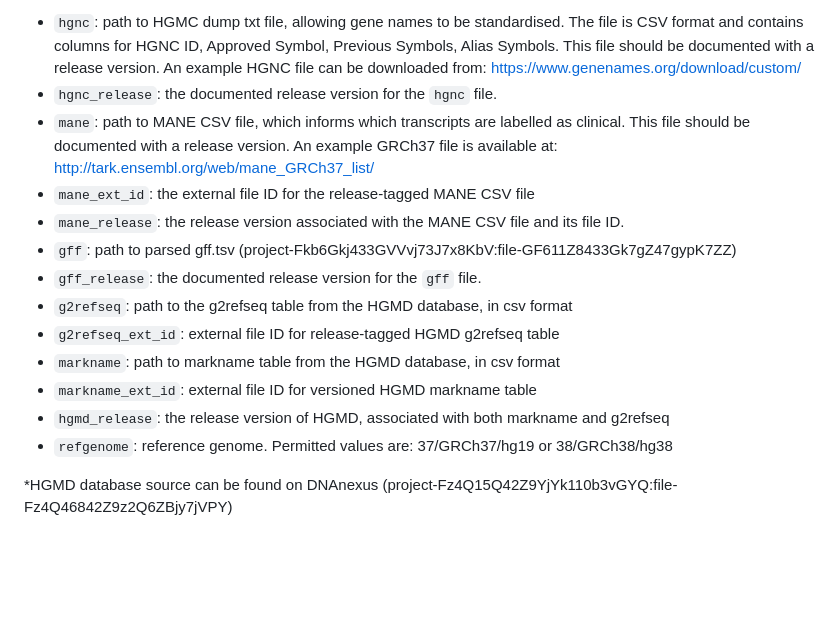
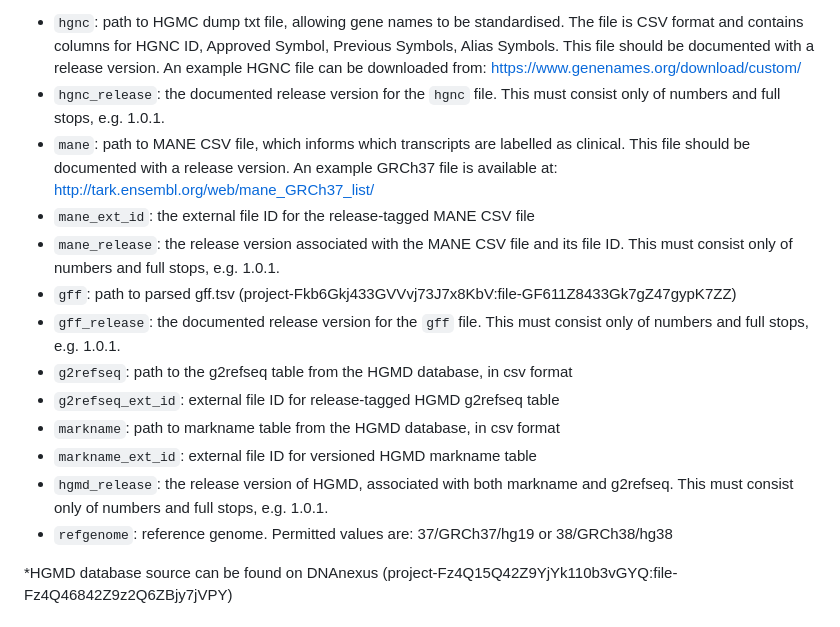
Before and after one commit to eastgenomics/eris, a Markdown page: README.md, the part around the change. Rendered like a GitHub page; blank space fills up the shorter version.

Commit message:
Added info to readme

```diff
--- a/README.md
+++ b/README.md
@@ -84,17 +84,17 @@ python manage.py seed transcript --hgnc testing_files/hgnc_dump_20230613.txt --m
 
 The arguments are as follows:
 - `hgnc`: path to HGMC dump txt file, allowing gene names to be standardised. The file is CSV format and contains columns for HGNC ID, Approved Symbol, Previous Symbols, Alias Symbols. This file should be documented with a release version. An example HGNC file can be downloaded from: https://www.genenames.org/download/custom/
-- `hgnc_release`: the documented release version for the `hgnc` file.
+- `hgnc_release`: the documented release version for the `hgnc` file. This must consist only of numbers and full stops, e.g. 1.0.1.
 - `mane`: path to MANE CSV file, which informs which transcripts are labelled as clinical. This file should be documented with a release version. An example GRCh37 file is available at: http://tark.ensembl.org/web/mane_GRCh37_list/
 - `mane_ext_id`: the external file ID for the release-tagged MANE CSV file
-- `mane_release`: the release version associated with the MANE CSV file and its file ID.
+- `mane_release`: the release version associated with the MANE CSV file and its file ID. This must consist only of numbers and full stops, e.g. 1.0.1.
 - `gff`: path to parsed gff.tsv (project-Fkb6Gkj433GVVvj73J7x8KbV:file-GF611Z8433Gk7gZ47gypK7ZZ)
-- `gff_release`: the documented release version for the `gff` file.
+- `gff_release`: the documented release version for the `gff` file. This must consist only of numbers and full stops, e.g. 1.0.1.
 - `g2refseq`: path to the g2refseq table from the HGMD database, in csv format
 - `g2refseq_ext_id`: external file ID for release-tagged HGMD g2refseq table
 - `markname`: path to markname table from the HGMD database, in csv format
 - `markname_ext_id`: external file ID for versioned HGMD markname table
-- `hgmd_release`: the release version of HGMD, associated with both markname and g2refseq
+- `hgmd_release`: the release version of HGMD, associated with both markname and g2refseq. This must consist only of numbers and full stops, e.g. 1.0.1.
 - `refgenome`: reference genome. Permitted values are: 37/GRCh37/hg19 or 38/GRCh38/hg38
 
 *HGMD database source can be found on DNAnexus (project-Fz4Q15Q42Z9YjYk110b3vGYQ:file-Fz4Q46842Z9z2Q6ZBjy7jVPY)
```
